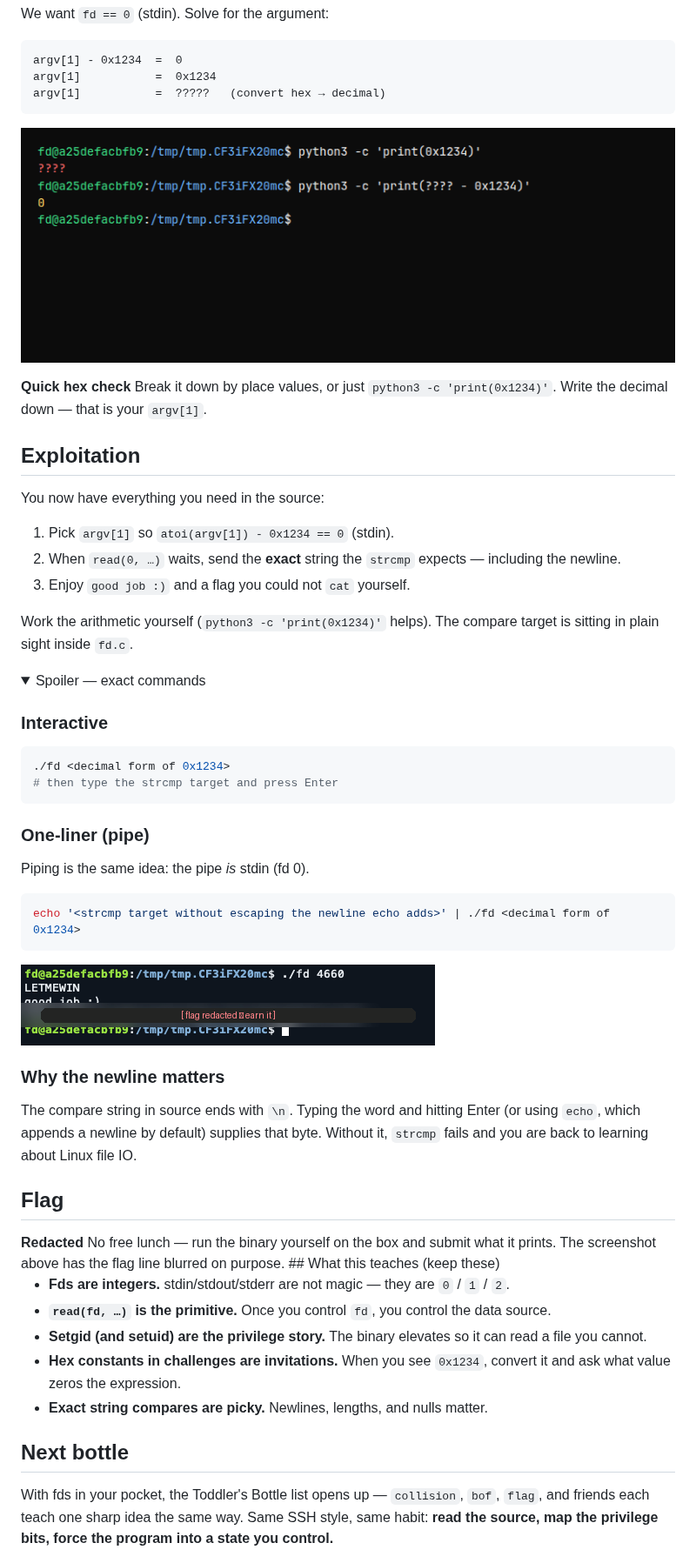
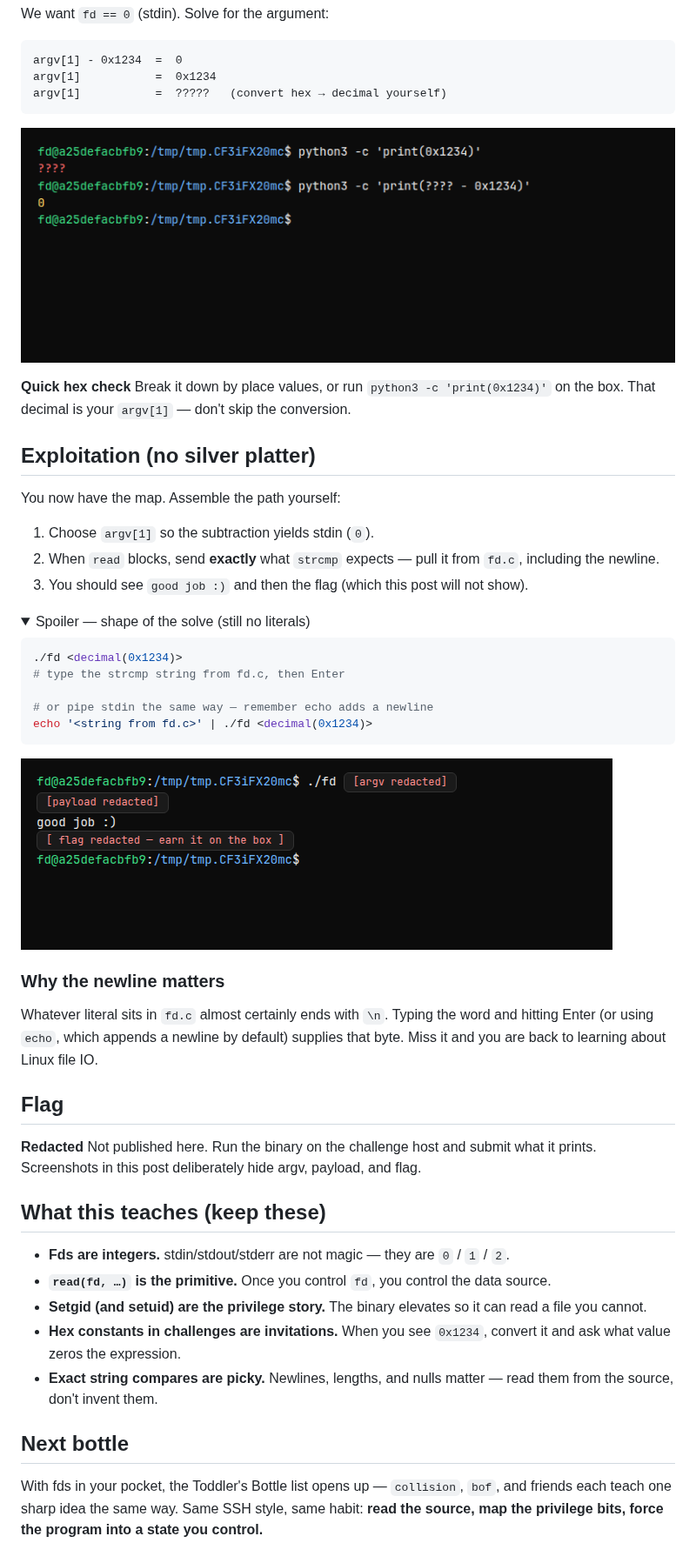
Before and after one commit to NoamAdept/noamPortfolio.github.io, a Markdown page: writeups/pwnable-kr-fd.md, the part around one of its changes. Shown at 87% size. Drawn GitHub-style; pictures changed too: writeups/img/pwnable-kr/fd-flag.png; folded sections open.

Commit message:
Redact fd flag and obfuscate the final solve
Hide argv, payload, and flag in screenshots; strip strcmp literals from
the annotated source so the writeup teaches the path without handing
over the answer.

Co-authored-by: Noam Yakar <NoamAdept@users.noreply.github.com>

````diff
--- a/writeups/pwnable-kr-fd.md
+++ b/writeups/pwnable-kr-fd.md
@@ -175,42 +177,33 @@ We want `fd == 0` (stdin). Solve for the argument:
 ```text
 argv[1] - 0x1234  =  0
 argv[1]           =  0x1234
-argv[1]           =  ?????   (convert hex → decimal)
+argv[1]           =  ?????   (convert hex → decimal yourself)
 ```
 
 ![Convert 0x1234 yourself — leave the calculator warm](img/pwnable-kr/fd-math.png)
 
 <aside class="callout callout-tip">
 <strong>Quick hex check</strong>
-Break it down by place values, or just <code>python3 -c 'print(0x1234)'</code>. Write the decimal down — that is your <code>argv[1]</code>.
+Break it down by place values, or run <code>python3 -c 'print(0x1234)'</code> on the box. That decimal is your <code>argv[1]</code> — don't skip the conversion.
 </aside>
 
-## Exploitation
+## Exploitation (no silver platter)
 
-You now have everything you need in the source:
+You now have the map. Assemble the path yourself:
 
-1. Pick `argv[1]` so `atoi(argv[1]) - 0x1234 == 0` (stdin).
-2. When `read(0, …)` waits, send the **exact** string the `strcmp` expects — including the newline.
-3. Enjoy `good job :)` and a flag you could not `cat` yourself.
-
-Work the arithmetic yourself (`python3 -c 'print(0x1234)'` helps). The compare target is sitting in plain sight inside `fd.c`.
+1. Choose `argv[1]` so the subtraction yields stdin (`0`).
+2. When `read` blocks, send **exactly** what `strcmp` expects — pull it from `fd.c`, including the newline.
+3. You should see `good job :)` and then the flag (which this post will not show).
 
 <details class="spoiler">
-<summary>Spoiler — exact commands</summary>
-
-### Interactive
+<summary>Spoiler — shape of the solve (still no literals)</summary>
 
 ```bash
-./fd <decimal form of 0x1234>
-# then type the strcmp target and press Enter
-```
+./fd <decimal(0x1234)>
+# type the strcmp string from fd.c, then Enter
 
-### One-liner (pipe)
-
-Piping is the same idea: the pipe *is* stdin (fd 0).
-
-```bash
-echo '<strcmp target without escaping the newline echo adds>' | ./fd <decimal form of 0x1234>
+# or pipe stdin the same way — remember echo adds a newline
+echo '<string from fd.c>' | ./fd <decimal(0x1234)>
 ```
 
 </details>
@@ -219,25 +212,26 @@ echo '<strcmp target without escaping the newline echo adds>' | ./fd <decimal fo
 
 ### Why the newline matters
 
-The compare string in source ends with `\n`. Typing the word and hitting Enter (or using `echo`, which appends a newline by default) supplies that byte. Without it, `strcmp` fails and you are back to learning about Linux file IO.
+Whatever literal sits in `fd.c` almost certainly ends with `\n`. Typing the word and hitting Enter (or using `echo`, which appends a newline by default) supplies that byte. Miss it and you are back to learning about Linux file IO.
 
 ## Flag
 
 <aside class="callout callout-warn">
 <strong>Redacted</strong>
-No free lunch — run the binary yourself on the box and submit what it prints. The screenshot above has the flag line blurred on purpose.
+Not published here. Run the binary on the challenge host and submit what it prints. Screenshots in this post deliberately hide argv, payload, and flag.
 </aside>
+
 ## What this teaches (keep these)
 
 - **Fds are integers.** stdin/stdout/stderr are not magic — they are `0` / `1` / `2`.
 - **`read(fd, …)` is the primitive.** Once you control `fd`, you control the data source.
 - **Setgid (and setuid) are the privilege story.** The binary elevates so it can read a file you cannot.
 - **Hex constants in challenges are invitations.** When you see `0x1234`, convert it and ask what value zeros the expression.
-- **Exact string compares are picky.** Newlines, lengths, and nulls matter.
+- **Exact string compares are picky.** Newlines, lengths, and nulls matter — read them from the source, don't invent them.
 
 ## Next bottle
 
-With fds in your pocket, the Toddler's Bottle list opens up — `collision`, `bof`, `flag`, and friends each teach one sharp idea the same way. Same SSH style, same habit: **read the source, map the privilege bits, force the program into a state you control.**
+With fds in your pocket, the Toddler's Bottle list opens up — `collision`, `bof`, and friends each teach one sharp idea the same way. Same SSH style, same habit: **read the source, map the privilege bits, force the program into a state you control.**
 
 <div class="challenge-hero challenge-hero-footer" markdown="0">
   <img class="challenge-art" src="img/pwnable-kr/fd-challenge.png" alt="fd challenge art" />
````
Also changed, not shown: other parts of writeups/pwnable-kr-fd.md (+11 -9 lines), writeups/img/pwnable-kr/fd-source.png.
